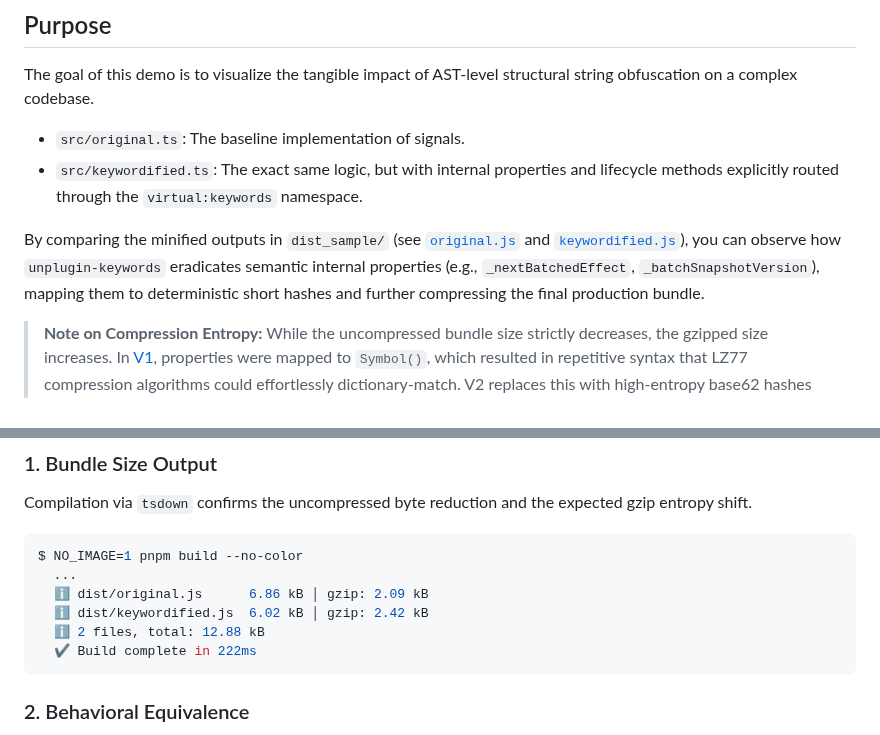
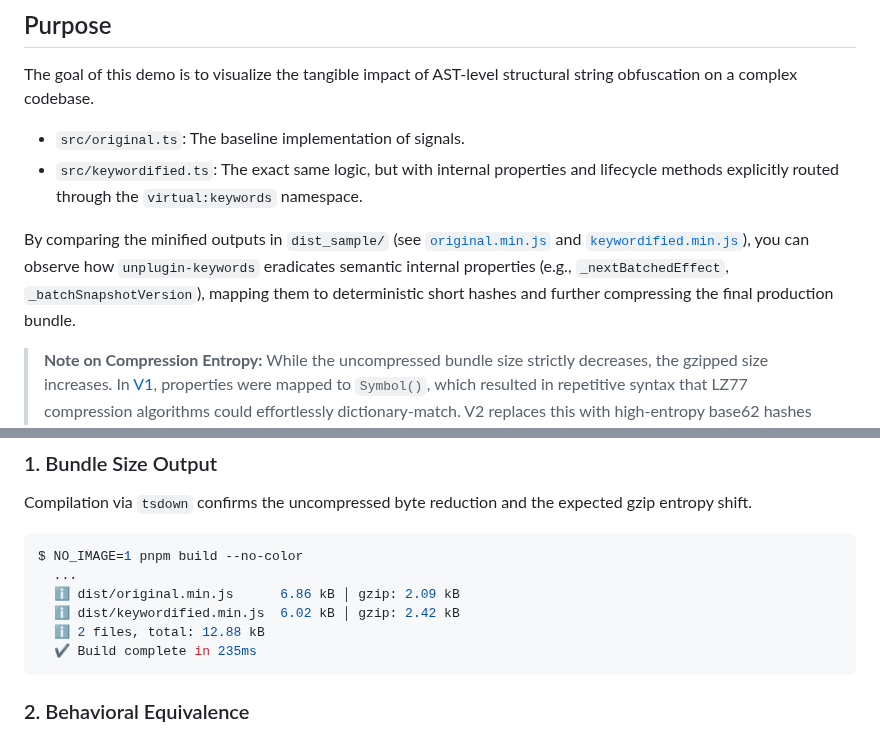
Before and after one commit to cueaz/unplugin-keywords, a Markdown page: demo/signals/README.md, 2 parts joined by grey strips. Rendered like a GitHub page.

````diff
--- a/demo/signals/README.md
+++ b/demo/signals/README.md
@@ -9,7 +9,7 @@ The goal of this demo is to visualize the tangible impact of AST-level structura
 - `src/original.ts`: The baseline implementation of signals.
 - `src/keywordified.ts`: The exact same logic, but with internal properties and lifecycle methods explicitly routed through the `virtual:keywords` namespace.
 
-By comparing the minified outputs in `dist_sample/` (see [`original.js`](./dist_sample/original.js) and [`keywordified.js`](./dist_sample/keywordified.js)), you can observe how `unplugin-keywords` eradicates semantic internal properties (e.g., `_nextBatchedEffect`, `_batchSnapshotVersion`), mapping them to deterministic short hashes and further compressing the final production bundle.
+By comparing the minified outputs in `dist_sample/` (see [`original.min.js`](./dist_sample/original.min.js) and [`keywordified.min.js`](./dist_sample/keywordified.min.js)), you can observe how `unplugin-keywords` eradicates semantic internal properties (e.g., `_nextBatchedEffect`, `_batchSnapshotVersion`), mapping them to deterministic short hashes and further compressing the final production bundle.
 
 > **Note on Compression Entropy:** While the uncompressed bundle size strictly decreases, the gzipped size increases. In [V1](https://github.com/cueaz/vite-plugin-keywords), properties were mapped to `Symbol()`, which resulted in repetitive syntax that LZ77 compression algorithms could effortlessly dictionary-match. V2 replaces this with high-entropy base62 hashes (`"a3B"`, `"zXp"`). The introduction of this structural randomness inherently reduces gzip compression efficiency, despite the smaller raw file size.
 
@@ -23,10 +23,10 @@ Compilation via `tsdown` confirms the uncompressed byte reduction and the expect
 ```bash
 $ NO_IMAGE=1 pnpm build --no-color
   ...
-  ℹ dist/original.js      6.86 kB │ gzip: 2.09 kB
-  ℹ dist/keywordified.js  6.02 kB │ gzip: 2.42 kB
+  ℹ dist/original.min.js      6.86 kB │ gzip: 2.09 kB
+  ℹ dist/keywordified.min.js  6.02 kB │ gzip: 2.42 kB
   ℹ 2 files, total: 12.88 kB
-  ✔ Build complete in 222ms
+  ✔ Build complete in 235ms
 ```
 
 ### 2. Behavioral Equivalence
````
Also changed, not shown: README.md (+1 -1 lines), demo/signals/dist_sample/keywordified.min.js.dark.png (renamed from demo/signals/dist_sample/keywordified.js.png), demo/signals/dist_sample/keywordified.min.js.light.png (added), demo/signals/dist_sample/original.min.js.dark.png (renamed from demo/signals/dist_sample/original.js.png), demo/signals/dist_sample/original.min.js.light.png (added), 5 other files.
